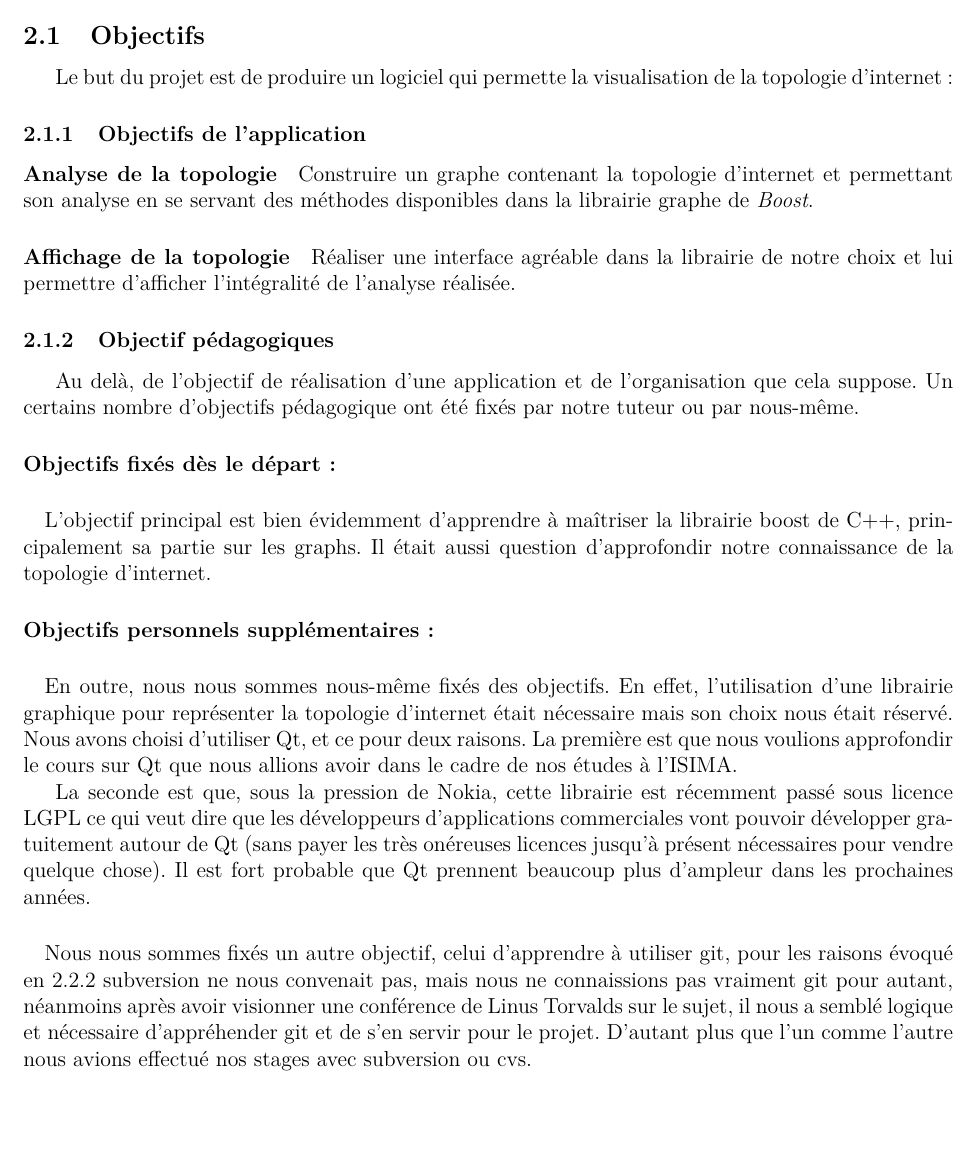
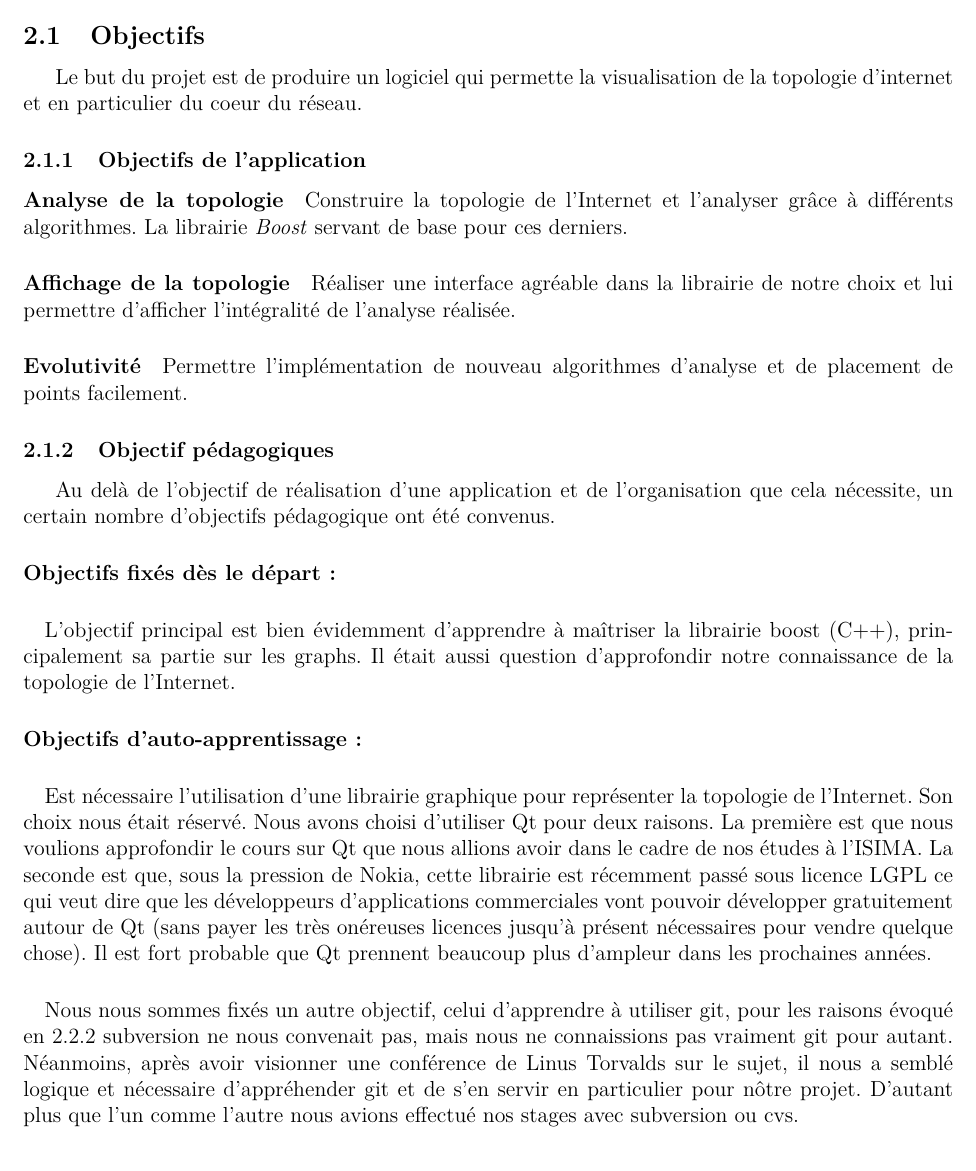
Before and after one commit to EvOr/tache, a LaTeX document (report/main.tex, which reads report/partie2.tex): part of page 3 of 17, cut so that both start at the same text. Compiled offline with pdfLaTeX.

Commit message:
Correction Meulle partie 2

```diff
--- a/report/partie2.tex
+++ b/report/partie2.tex
@@ -1,26 +1,29 @@
 \section{Le logiciel de visualisation et d'analyse de l'internet}
 \subsection{Objectifs}
-Le but du projet est de produire un logiciel qui permette la visualisation de la topologie d'internet :
+Le but du projet est de produire un logiciel qui permette la visualisation de la topologie d'internet et en particulier du coeur du réseau.
+
 \subsubsection{Objectifs de l'application}
 \label{obj}
 \paragraph{Analyse de la topologie}
-Construire un graphe contenant la topologie d'internet et permettant son analyse en se servant des méthodes disponibles dans la librairie graphe de \textit{Boost}.
+Construire la topologie de l'Internet et l'analyser grâce à différents algorithmes. La librairie \textit{Boost} servant de base pour ces derniers.
 
 \paragraph{Affichage de la topologie}
 Réaliser une interface agréable dans la librairie de notre choix et lui permettre d'afficher l'intégralité de l'analyse réalisée.
 
+
+\paragraph{Evolutivité}
+Permettre l'implémentation de nouveau algorithmes d'analyse et de placement de points facilement.
+
 \subsubsection{Objectif pédagogiques}
-Au delà, de l'objectif de réalisation d'une application et de l'organisation que cela suppose. Un certains nombre d'objectifs pédagogique ont été fixés par notre tuteur ou par nous-même.
+Au delà de l'objectif de réalisation d'une application et de l'organisation que cela nécessite, un certain nombre d'objectifs pédagogique ont été convenus.
 
 \paragraph{Objectifs fixés dès le départ : }
-\paragraph{}L'objectif principal est bien évidemment d'apprendre à maîtriser la librairie boost de C++, principalement sa partie sur les graphs. Il était aussi question d'approfondir notre connaissance de la topologie d'internet.
+\paragraph{} L'objectif principal est bien évidemment d'apprendre à maîtriser la librairie boost (C++), principalement sa partie sur les graphs. Il était aussi question d'approfondir notre connaissance de la topologie de l'Internet.
 
-\paragraph{Objectifs personnels suppl\'ementaires : }
-\paragraph{} En outre, nous nous sommes nous-même fixés des objectifs. En effet, l'utilisation d'une librairie graphique pour représenter la topologie d'internet était nécessaire mais son choix nous était réservé. Nous avons choisi d'utiliser Qt, et ce pour deux raisons. La première est que nous voulions approfondir le cours sur Qt que nous allions avoir dans le cadre de nos études à l'ISIMA.
+\paragraph{Objectifs d'auto-apprentissage : }
+\paragraph{}  Est nécessaire l'utilisation d'une librairie graphique pour représenter la topologie de l'Internet. Son choix nous était réservé. Nous avons choisi d'utiliser Qt pour deux raisons. La première est que nous voulions approfondir le cours sur Qt que nous allions avoir dans le cadre de nos études à l'ISIMA. La seconde est que, sous la pression de Nokia, cette librairie est récemment passé sous licence LGPL ce qui veut dire que les développeurs d'applications commerciales vont pouvoir développer gratuitement autour de Qt (sans payer les très onéreuses licences jusqu'à présent nécessaires pour vendre quelque chose). Il est fort probable que Qt prennent beaucoup plus d'ampleur dans les prochaines années.
 
-La seconde est que, sous la pression de Nokia, cette librairie est récemment passé sous licence LGPL ce qui veut dire que les développeurs d'applications commerciales vont pouvoir développer gratuitement autour de Qt (sans payer les très onéreuses licences jusqu'à présent nécessaires pour vendre quelque chose). Il est fort probable que Qt prennent beaucoup plus d'ampleur dans les prochaines années.
-
-\paragraph{} Nous nous sommes fixés un autre objectif, celui d'apprendre à utiliser git, pour les raisons évoqué en \ref{gitPar} subversion ne nous convenait pas, mais nous ne connaissions pas vraiment git pour autant, néanmoins après avoir visionner une conférence de Linus Torvalds sur le sujet, il nous a semblé logique et nécessaire d'appréhender git et de s'en servir pour le projet. D'autant plus que l'un comme l'autre nous avions effectué nos stages avec subversion ou cvs.
+\paragraph{} Nous nous sommes fixés un autre objectif, celui d'apprendre à utiliser git, pour les raisons évoqué en \ref{gitPar} subversion ne nous convenait pas, mais nous ne connaissions pas vraiment git pour autant. Néanmoins, après avoir visionner une conférence de Linus Torvalds sur le sujet, il nous a semblé logique et nécessaire d'appréhender git et de s'en servir en particulier pour nôtre projet. D'autant plus que l'un comme l'autre nous avions effectué nos stages avec subversion ou cvs.
 
 \subsubsection{Déroulement du projet}
 
```
